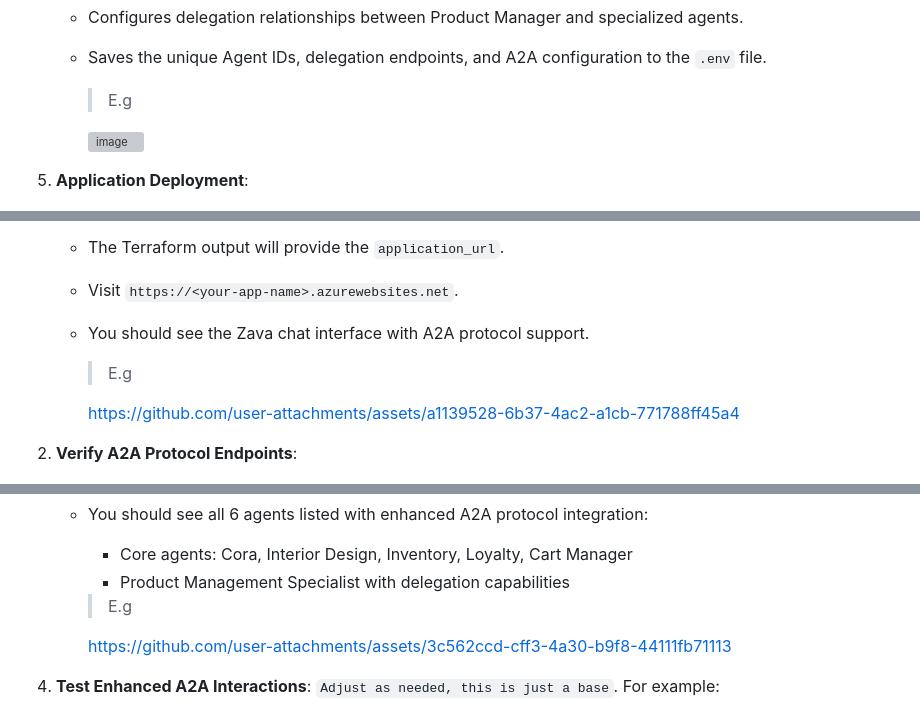
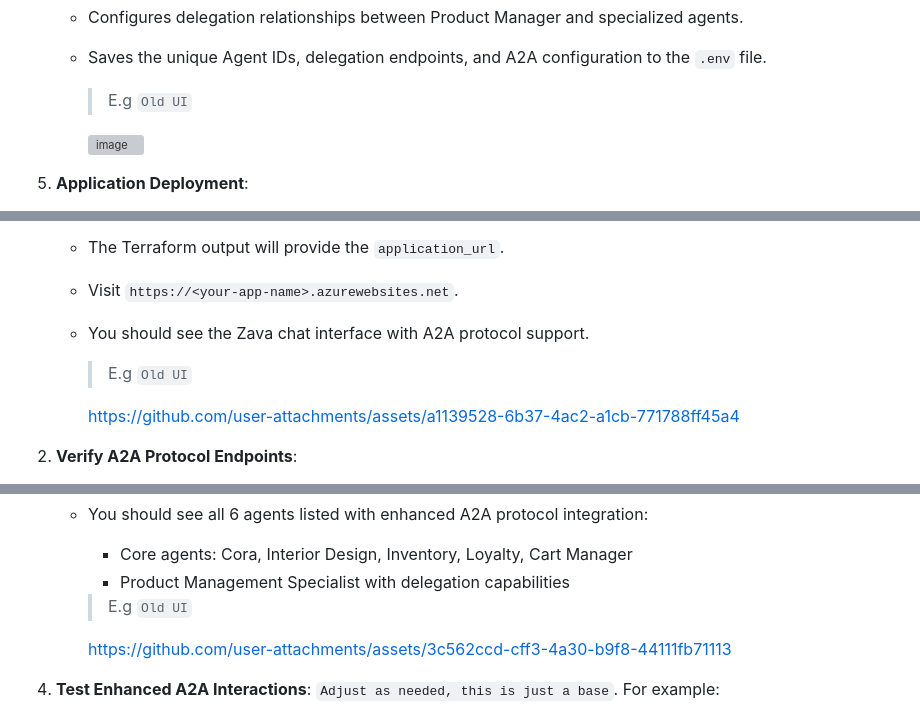
Before and after one commit to Cloud2BR-MSFTLearningHub/Agentic-DevOps-AI-Shopping, a Markdown page: README.md, 3 parts joined by grey strips. GitHub-like rendering; grey boxes are pictures that could not be loaded.

Commit message:
Revise example text in README
Updated examples in README to reflect 'Old UI'.

```diff
--- a/README.md
+++ b/README.md
@@ -153,7 +153,7 @@ graph TD
    - Configures delegation relationships between Product Manager and specialized agents.
    - Saves the unique Agent IDs, delegation endpoints, and A2A configuration to the `.env` file.
 
-      > E.g
+      > E.g `Old UI`
 
       <img width="1881" height="1000" alt="image" src="https://github.com/user-attachments/assets/59a9dcaf-9291-403c-b8b0-1195c1375aac" />
 
@@ -171,7 +171,7 @@ graph TD
    - Visit `https://<your-app-name>.azurewebsites.net`.
    - You should see the Zava chat interface with A2A protocol support.
 
-      > E.g
+      > E.g `Old UI`
 
        <https://github.com/user-attachments/assets/a1139528-6b37-4ac2-a1cb-771788ff45a4>
 
@@ -187,7 +187,7 @@ graph TD
      - Core agents: Cora, Interior Design, Inventory, Loyalty, Cart Manager
      - Product Management Specialist with delegation capabilities
 
-      > E.g
+      > E.g `Old UI`
 
       <https://github.com/user-attachments/assets/3c562ccd-cff3-4a30-b9f8-44111fb71113>
 
```
